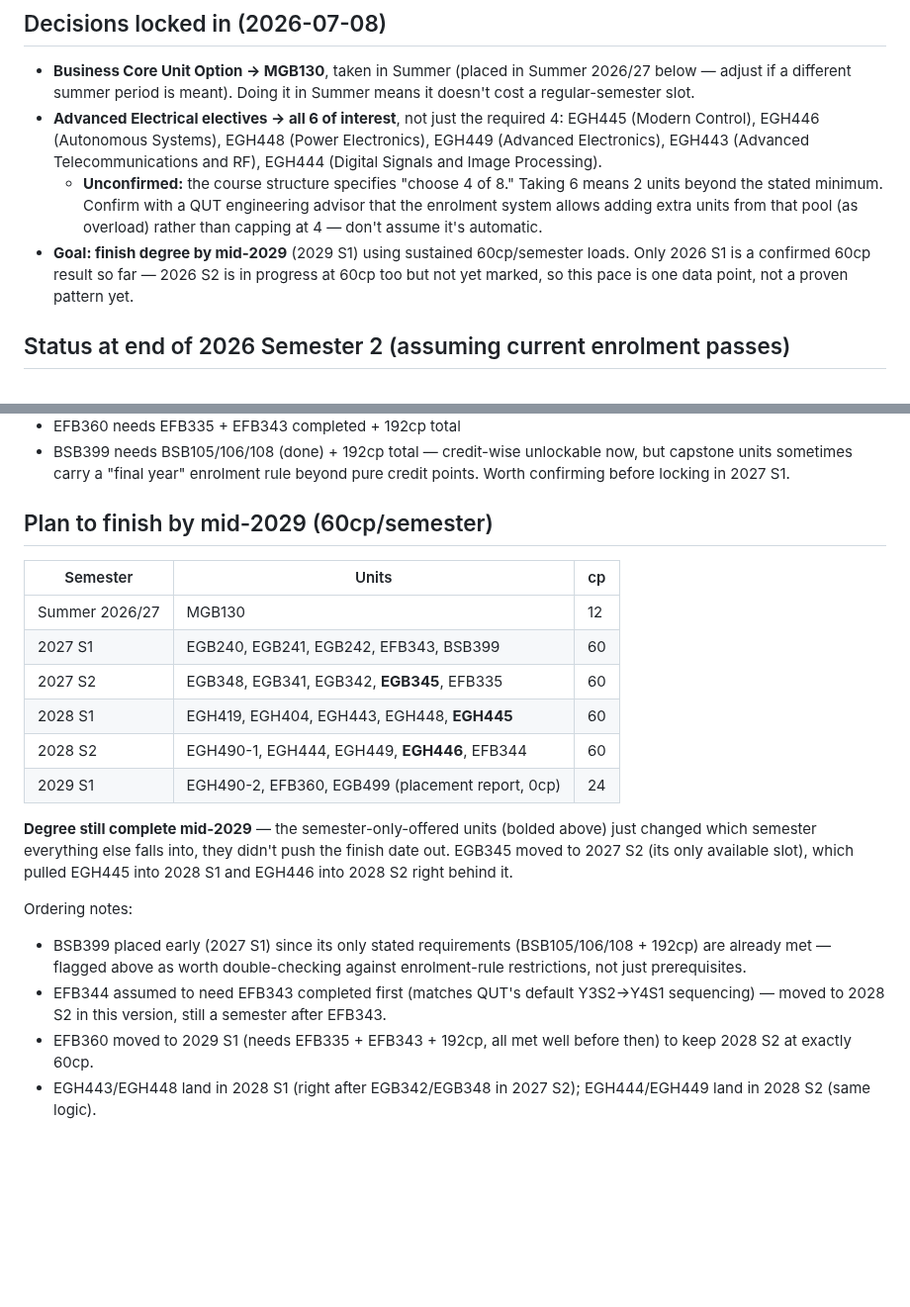
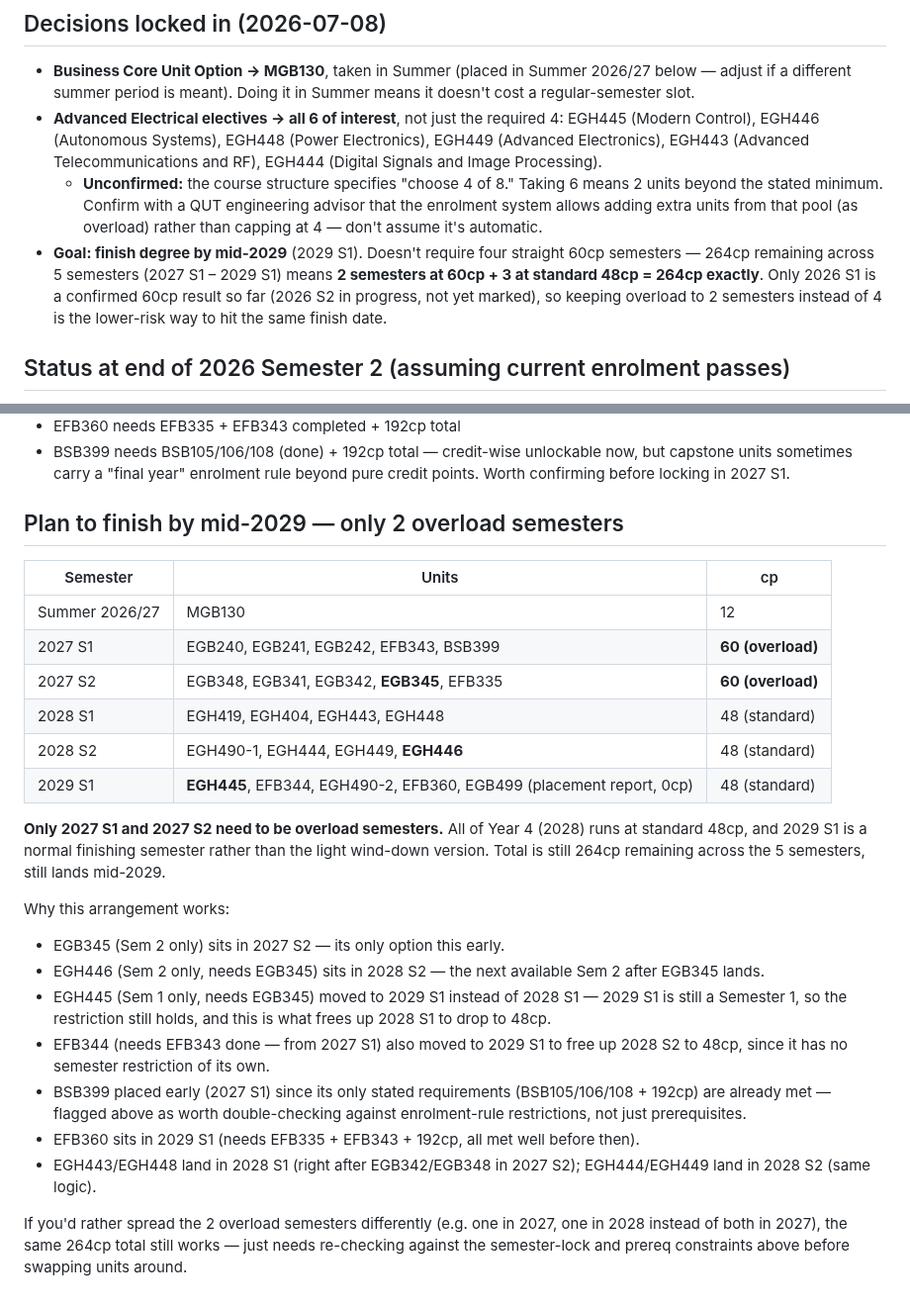
Before and after one commit to james-h5/ai-executive-assistant, a Markdown page: context/degree-plan.md, 2 parts joined by grey strips. Shown at 99% size. Rendered like a GitHub page; blank space fills up the shorter version.

Commit message:
Auto-commit: session changes 2026-07-08 18:17

```diff
--- a/context/degree-plan.md
+++ b/context/degree-plan.md
@@ -14,7 +14,7 @@ See `context/academic-record.md` for completed results and current enrolment.
 - **Business Core Unit Option → MGB130**, taken in Summer (placed in Summer 2026/27 below — adjust if a different summer period is meant). Doing it in Summer means it doesn't cost a regular-semester slot.
 - **Advanced Electrical electives → all 6 of interest**, not just the required 4: EGH445 (Modern Control), EGH446 (Autonomous Systems), EGH448 (Power Electronics), EGH449 (Advanced Electronics), EGH443 (Advanced Telecommunications and RF), EGH444 (Digital Signals and Image Processing).
   - **Unconfirmed:** the course structure specifies "choose 4 of 8." Taking 6 means 2 units beyond the stated minimum. Confirm with a QUT engineering advisor that the enrolment system allows adding extra units from that pool (as overload) rather than capping at 4 — don't assume it's automatic.
-- **Goal: finish degree by mid-2029** (2029 S1) using sustained 60cp/semester loads. Only 2026 S1 is a confirmed 60cp result so far — 2026 S2 is in progress at 60cp too but not yet marked, so this pace is one data point, not a proven pattern yet.
+- **Goal: finish degree by mid-2029** (2029 S1). Doesn't require four straight 60cp semesters — 264cp remaining across 5 semesters (2027 S1 – 2029 S1) means **2 semesters at 60cp + 3 at standard 48cp = 264cp exactly**. Only 2026 S1 is a confirmed 60cp result so far (2026 S2 in progress, not yet marked), so keeping overload to 2 semesters instead of 4 is the lower-risk way to hit the same finish date.
 
 ## Status at end of 2026 Semester 2 (assuming current enrolment passes)
 - 228cp completed via regular semesters + 12cp (MGB130) via Summer 2026/27
@@ -35,21 +35,26 @@ See `context/academic-record.md` for completed results and current enrolment.
 - EFB360 needs EFB335 + EFB343 completed + 192cp total
 - BSB399 needs BSB105/106/108 (done) + 192cp total — credit-wise unlockable now, but capstone units sometimes carry a "final year" enrolment rule beyond pure credit points. Worth confirming before locking in 2027 S1.
 
-## Plan to finish by mid-2029 (60cp/semester)
+## Plan to finish by mid-2029 — only 2 overload semesters
 
 | Semester | Units | cp |
 |---|---|---|
 | Summer 2026/27 | MGB130 | 12 |
-| 2027 S1 | EGB240, EGB241, EGB242, EFB343, BSB399 | 60 |
-| 2027 S2 | EGB348, EGB341, EGB342, **EGB345**, EFB335 | 60 |
-| 2028 S1 | EGH419, EGH404, EGH443, EGH448, **EGH445** | 60 |
-| 2028 S2 | EGH490-1, EGH444, EGH449, **EGH446**, EFB344 | 60 |
-| 2029 S1 | EGH490-2, EFB360, EGB499 (placement report, 0cp) | 24 |
+| 2027 S1 | EGB240, EGB241, EGB242, EFB343, BSB399 | **60 (overload)** |
+| 2027 S2 | EGB348, EGB341, EGB342, **EGB345**, EFB335 | **60 (overload)** |
+| 2028 S1 | EGH419, EGH404, EGH443, EGH448 | 48 (standard) |
+| 2028 S2 | EGH490-1, EGH444, EGH449, **EGH446** | 48 (standard) |
+| 2029 S1 | **EGH445**, EFB344, EGH490-2, EFB360, EGB499 (placement report, 0cp) | 48 (standard) |
 
-**Degree still complete mid-2029** — the semester-only-offered units (bolded above) just changed which semester everything else falls into, they didn't push the finish date out. EGB345 moved to 2027 S2 (its only available slot), which pulled EGH445 into 2028 S1 and EGH446 into 2028 S2 right behind it.
+**Only 2027 S1 and 2027 S2 need to be overload semesters.** All of Year 4 (2028) runs at standard 48cp, and 2029 S1 is a normal finishing semester rather than the light wind-down version. Total is still 264cp remaining across the 5 semesters, still lands mid-2029.
 
-Ordering notes:
+Why this arrangement works:
+- EGB345 (Sem 2 only) sits in 2027 S2 — its only option this early.
+- EGH446 (Sem 2 only, needs EGB345) sits in 2028 S2 — the next available Sem 2 after EGB345 lands.
+- EGH445 (Sem 1 only, needs EGB345) moved to 2029 S1 instead of 2028 S1 — 2029 S1 is still a Semester 1, so the restriction still holds, and this is what frees up 2028 S1 to drop to 48cp.
+- EFB344 (needs EFB343 done — from 2027 S1) also moved to 2029 S1 to free up 2028 S2 to 48cp, since it has no semester restriction of its own.
 - BSB399 placed early (2027 S1) since its only stated requirements (BSB105/106/108 + 192cp) are already met — flagged above as worth double-checking against enrolment-rule restrictions, not just prerequisites.
-- EFB344 assumed to need EFB343 completed first (matches QUT's default Y3S2→Y4S1 sequencing) — moved to 2028 S2 in this version, still a semester after EFB343.
-- EFB360 moved to 2029 S1 (needs EFB335 + EFB343 + 192cp, all met well before then) to keep 2028 S2 at exactly 60cp.
+- EFB360 sits in 2029 S1 (needs EFB335 + EFB343 + 192cp, all met well before then).
 - EGH443/EGH448 land in 2028 S1 (right after EGB342/EGB348 in 2027 S2); EGH444/EGH449 land in 2028 S2 (same logic).
+
+If you'd rather spread the 2 overload semesters differently (e.g. one in 2027, one in 2028 instead of both in 2027), the same 264cp total still works — just needs re-checking against the semester-lock and prereq constraints above before swapping units around.
```
